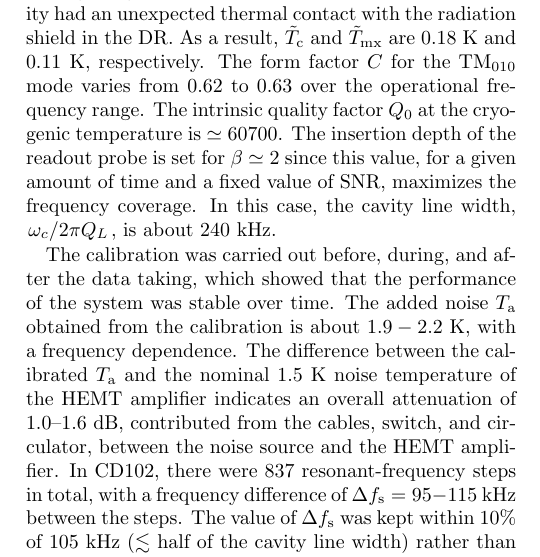
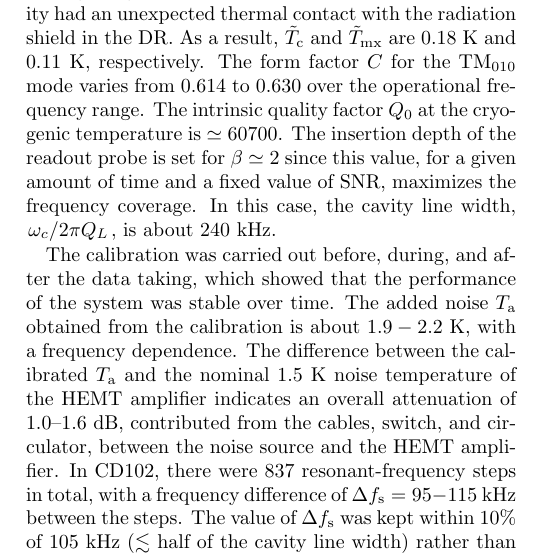
Before and after one commit to TASEHana/letter_CD102, a LaTeX paper (submission/revised_CD102_letter.tex): part of one column of page 3 of 6, cut so that both start at the same text. Compiled offline with pdfLaTeX.

Commit message:
update form factor range

```diff
--- a/submission/revised_CD102_letter.tex
+++ b/submission/revised_CD102_letter.tex
@@ -297,8 +297,8 @@ $T_\text{c}\simeq155$~mK, higher with respect to the mixing flange
 $T_\text{mx}\simeq27$~mK; it is believed that the cavity had an unexpected
 thermal contact with the radiation shield in the DR. As a result,
 $\Tilde{T}_\text{c}$ and $\Tilde{T}_\text{mx}$ are 0.18~K and 0.11~K,
-respectively. The form factor $C$ for the TM$_{010}$ mode varies from 0.62 to
-0.63 over the operational frequency range. The intrinsic quality factor $Q_0$
+respectively. The form factor $C$ for the TM$_{010}$ mode varies from 0.614 to
+0.630 over the operational frequency range. The intrinsic quality factor $Q_0$
 at the cryogenic temperature is $\simeq 60700$. The insertion depth of the
 readout probe is set for $\beta\simeq2$ since this value, for a given amount
 of time and a fixed value of SNR, maximizes the frequency coverage.
```
Also changed, not shown: submission/revised_CD102_letter.pdf.
